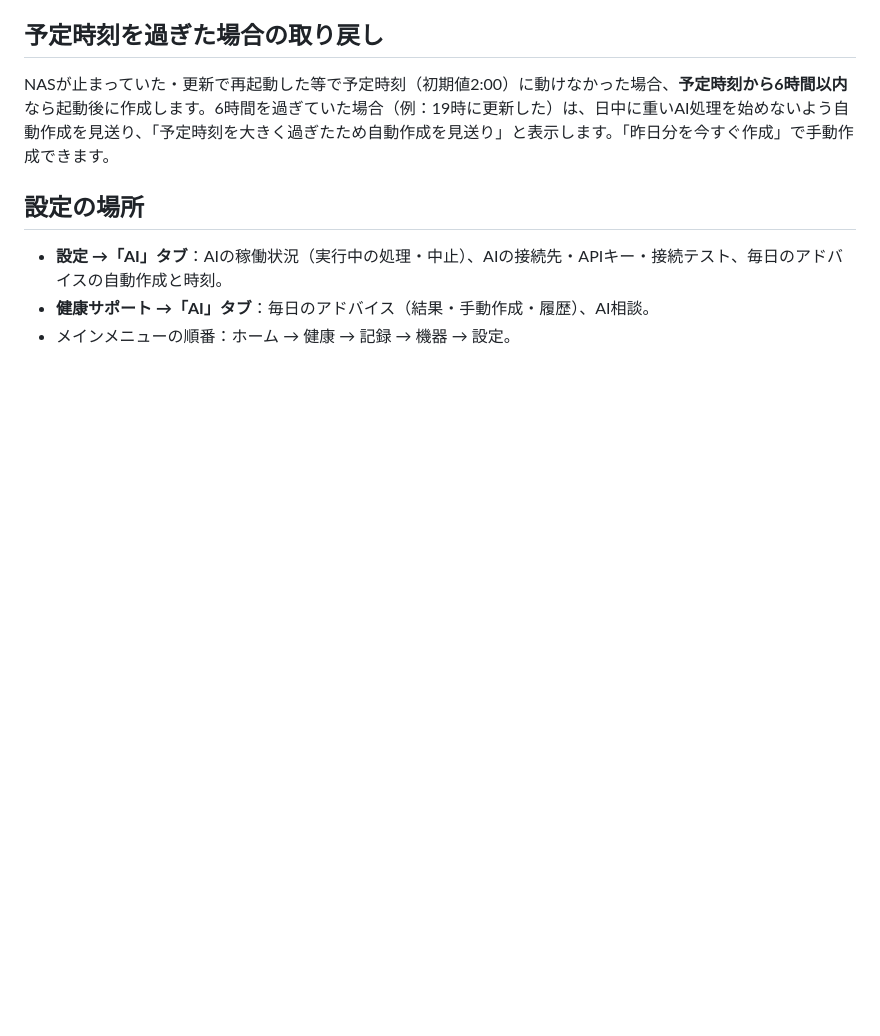
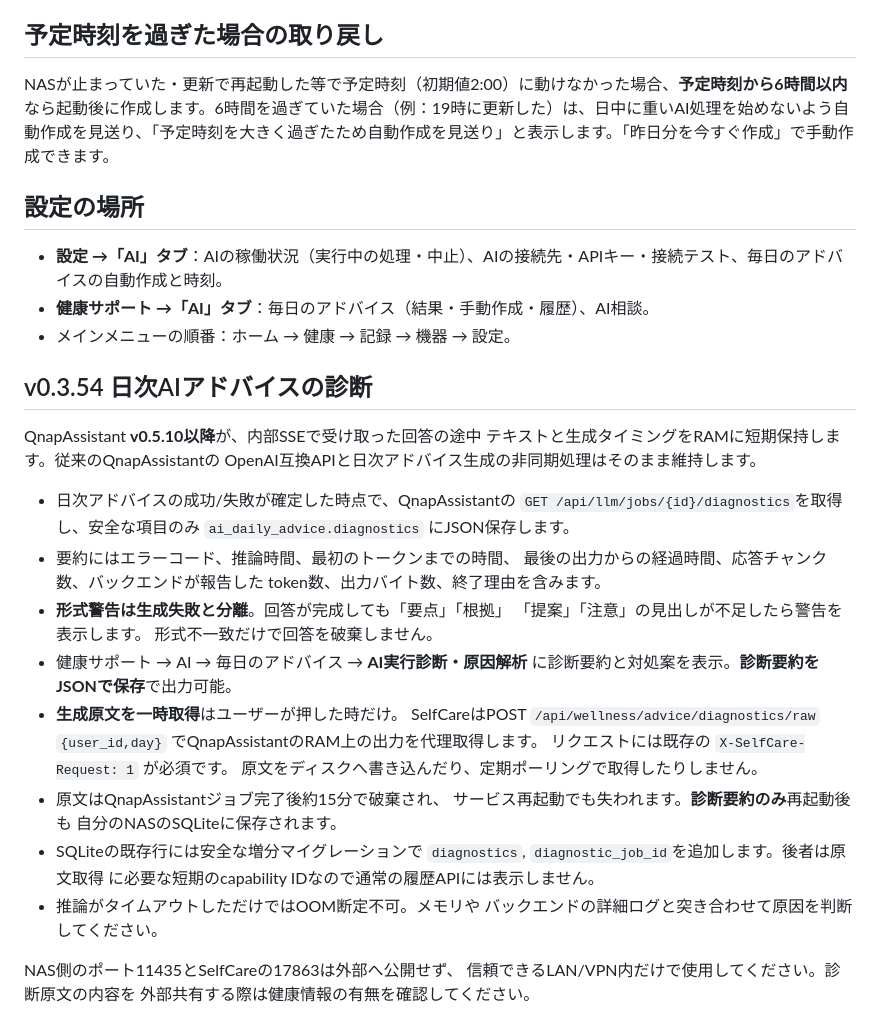
Before and after one commit to souten-yd/QnapSelfCare, a Markdown page: docs/daily-advice.md, the part around the change. Drawn GitHub-style; blank space fills up the shorter version.

Commit message:
docs: explain advice diagnostic evidence capture, retention, redaction and on-demand full text

```diff
--- a/docs/daily-advice.md
+++ b/docs/daily-advice.md
@@ -90,3 +90,38 @@ NASが止まっていた・更新で再起動した等で予定時刻（初期
 - **設定 →「AI」タブ**：AIの稼働状況（実行中の処理・中止）、AIの接続先・APIキー・接続テスト、毎日のアドバイスの自動作成と時刻。
 - **健康サポート →「AI」タブ**：毎日のアドバイス（結果・手動作成・履歴）、AI相談。
 - メインメニューの順番：ホーム → 健康 → 記録 → 機器 → 設定。
+
+## v0.3.54 日次AIアドバイスの診断
+
+QnapAssistant **v0.5.10以降**が、内部SSEで受け取った回答の途中
+テキストと生成タイミングをRAMに短期保持します。従来のQnapAssistantの
+OpenAI互換APIと日次アドバイス生成の非同期処理はそのまま維持します。
+
+- 日次アドバイスの成功/失敗が確定した時点で、QnapAssistantの
+  `GET /api/llm/jobs/{id}/diagnostics`を取得し、安全な項目のみ
+  `ai_daily_advice.diagnostics` にJSON保存します。
+- 要約にはエラーコード、推論時間、最初のトークンまでの時間、
+  最後の出力からの経過時間、応答チャンク数、バックエンドが報告した
+  token数、出力バイト数、終了理由を含みます。
+- **形式警告は生成失敗と分離**。回答が完成しても「要点」「根拠」
+  「提案」「注意」の見出しが不足したら警告を表示します。
+  形式不一致だけで回答を破棄しません。
+- 健康サポート → AI → 毎日のアドバイス → **AI実行診断・原因解析**
+  に診断要約と対処案を表示。**診断要約をJSONで保存**で出力可能。
+- **生成原文を一時取得**はユーザーが押した時だけ。
+  SelfCareはPOST `/api/wellness/advice/diagnostics/raw`
+  `{user_id,day}` でQnapAssistantのRAM上の出力を代理取得します。
+  リクエストには既存の `X-SelfCare-Request: 1` が必須です。
+  原文をディスクへ書き込んだり、定期ポーリングで取得したりしません。
+- 原文はQnapAssistantジョブ完了後約15分で破棄され、
+  サービス再起動でも失われます。**診断要約のみ**再起動後も
+  自分のNASのSQLiteに保存されます。
+- SQLiteの既存行には安全な増分マイグレーションで
+  `diagnostics`, `diagnostic_job_id`を追加します。後者は原文取得
+  に必要な短期のcapability IDなので通常の履歴APIには表示しません。
+- 推論がタイムアウトしただけではOOM断定不可。メモリや
+  バックエンドの詳細ログと突き合わせて原因を判断してください。
+
+NAS側のポート11435とSelfCareの17863は外部へ公開せず、
+信頼できるLAN/VPN内だけで使用してください。診断原文の内容を
+外部共有する際は健康情報の有無を確認してください。
```
